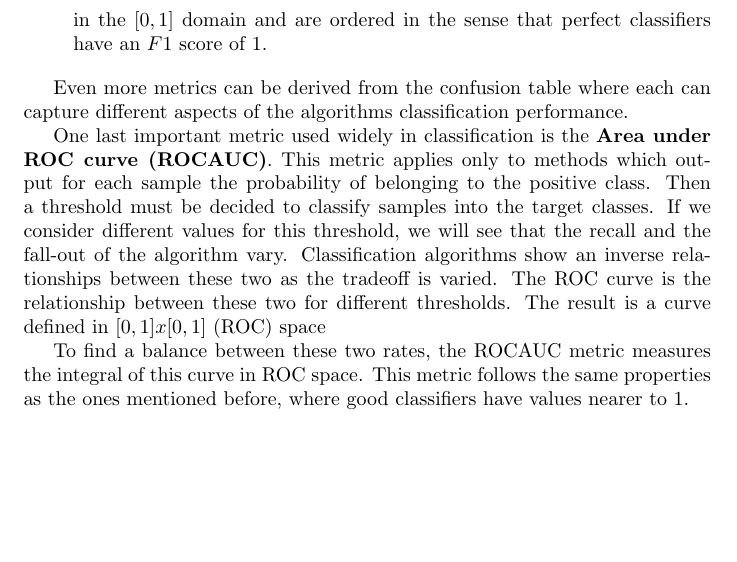
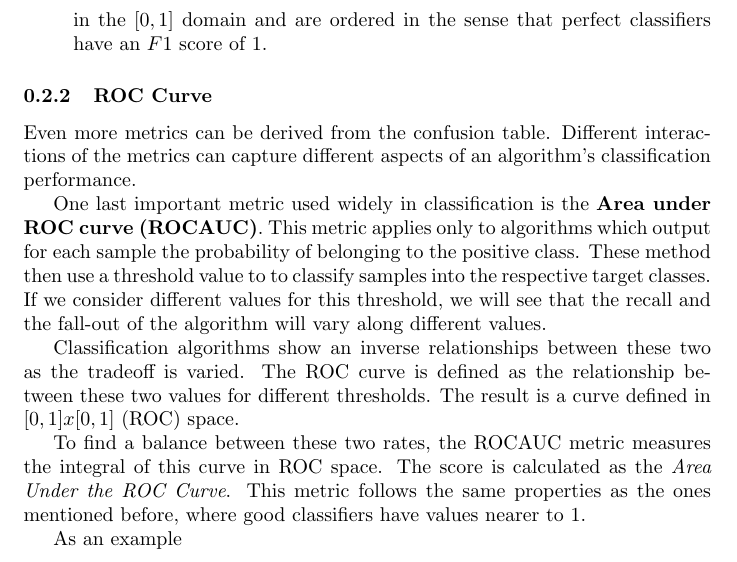
Before and after one commit to jdemonasterio/authorea, a LaTeX paper (trash.tex): part of page 5 of 5, cut so that both start at the same text, the shorter picture padded with empty space. Compiled offline with pdfLaTeX.

Commit message:
reorder repo

```diff
--- a/trash.tex
+++ b/trash.tex
@@ -224,11 +224,16 @@ Some of the most used metrics include the following:
 
 \end{itemize}
 
-Even more metrics can be derived from the confusion table where each can capture different aspects of the algorithms classification performance.
+\subsubsection{ROC Curve}
 
-One last important metric used widely in classification is the  \textbf{Area under ROC curve (ROCAUC)}. This metric applies only to methods which output for each sample  the probability of belonging to the positive class. Then a threshold must be decided to classify samples into the target classes. If we consider different values for this threshold, we will see that the recall and the fall-out of the algorithm vary. Classification algorithms show an inverse relationships between these two as the tradeoff is varied. The ROC curve is the relationship between these two for different thresholds. The result is a curve defined in $[0,1]x[0,1]$ (ROC) space
+Even more metrics can be derived from the confusion table. Different interactions of the metrics can capture different aspects of an algorithm's classification performance.
 
-To find a balance between these two rates, the ROCAUC metric measures the integral of this curve in ROC space. This metric follows the same properties as the ones mentioned before, where good classifiers have values nearer to $1$.
+One last important metric used widely in classification is the  \textbf{Area under ROC curve (ROCAUC)}. This metric applies only to algorithms which output for each sample  the probability of belonging to the positive class.  These method then use a threshold value to to classify samples into the respective target classes. If we consider different values for this threshold, we will see that the recall and the fall-out of the algorithm will vary along different values.
 
+Classification algorithms show an inverse relationships between these two as the tradeoff is varied. The ROC curve is defined as the relationship between these two values for different thresholds. The result is a curve defined in $[0,1]x[0,1]$ (ROC) space.
+
+To find a balance between these two rates, the ROCAUC metric measures the integral of this curve in ROC space. The score is calculated as the \textit{Area Under the ROC Curve}. This metric follows the same properties as the ones mentioned before, where good classifiers have values nearer to $1$.
+
+As an example
 
 \end{document}
```
Also changed, not shown: 2 other files.
